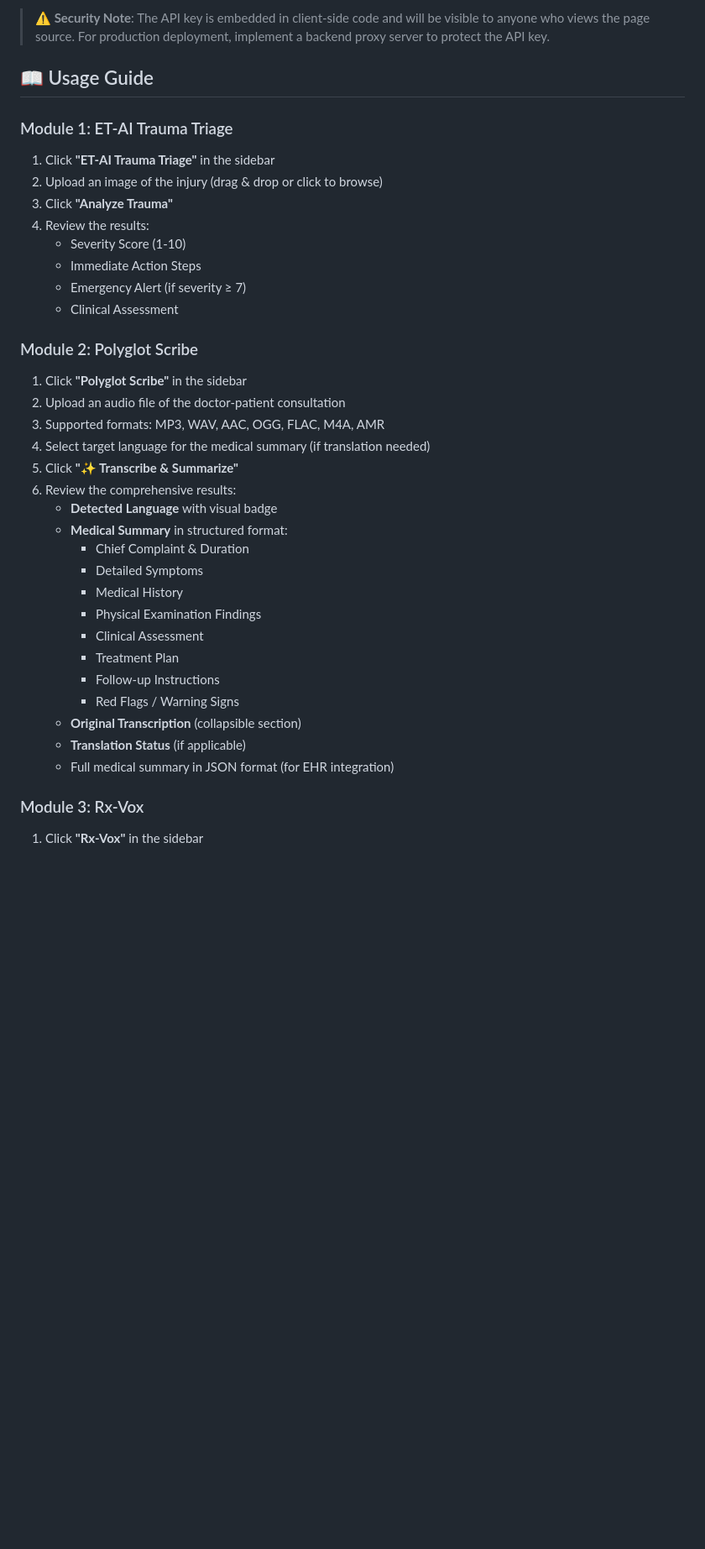
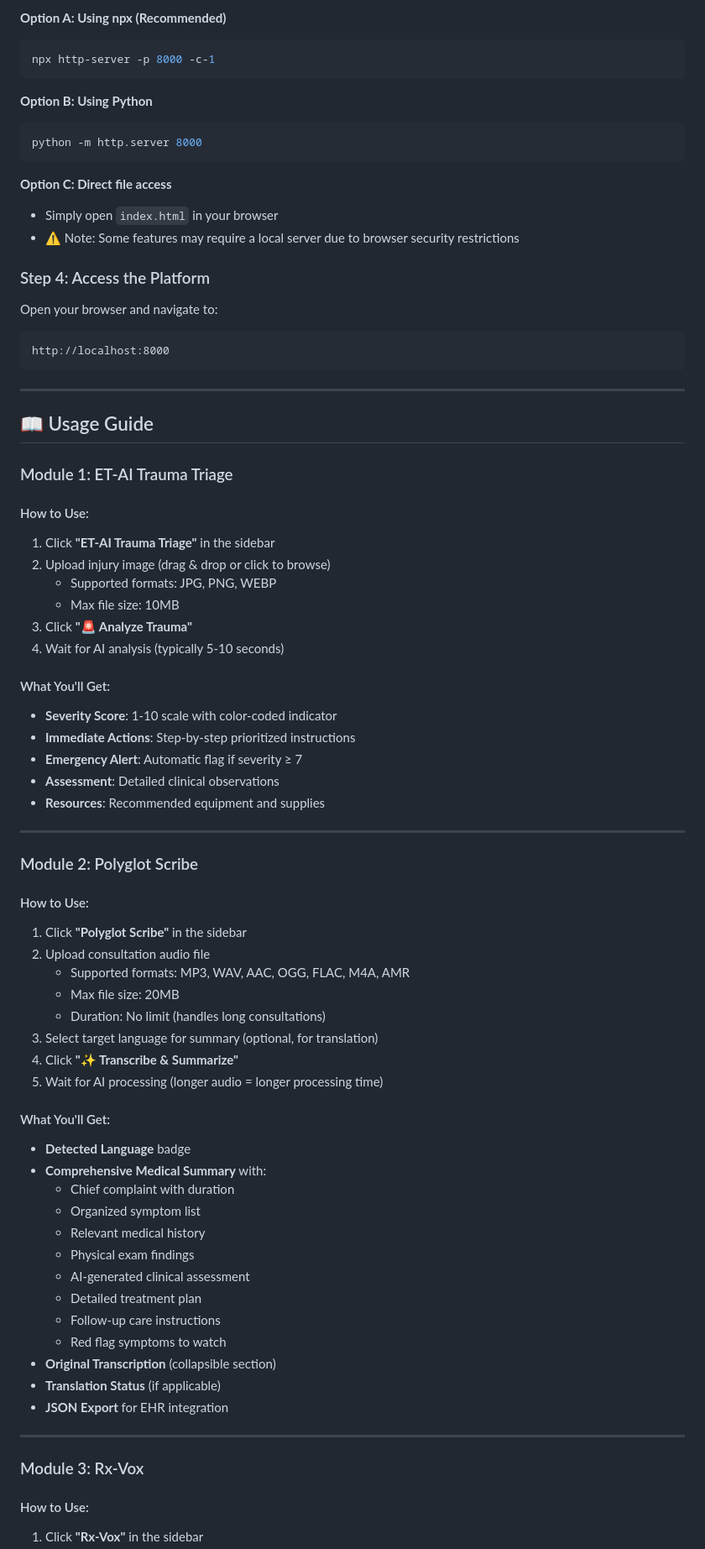
Before and after one commit to FarhanImtiaz/IEDC_Hackathon_Syntax_Titans, a Markdown page: README.md, the part around one of its changes. Shown at 84% size. Drawn GitHub-style; blank space fills up the shorter version.

````diff
--- a/README.md
+++ b/README.md
@@ -100,41 +154,78 @@ IEDC_Hack/
 
-> **⚠️ Security Note**: The API key is embedded in client-side code and will be visible to anyone who views the page source. For production deployment, implement a backend proxy server to protect the API key.
+**Option A: Using npx (Recommended)**
+```bash
+npx http-server -p 8000 -c-1
+```
+
+**Option B: Using Python**
+```bash
+python -m http.server 8000
+```
+
+**Option C: Direct file access**
+- Simply open `index.html` in your browser
+- ⚠️ Note: Some features may require a local server due to browser security restrictions
+
+### Step 4: Access the Platform
+
+Open your browser and navigate to:
+```
+http://localhost:8000
+```
+
+---
 
 ## 📖 Usage Guide
 
 ### Module 1: ET-AI Trauma Triage
 
+#### How to Use:
 1. Click **"ET-AI Trauma Triage"** in the sidebar
-2. Upload an image of the injury (drag & drop or click to browse)
-3. Click **"Analyze Trauma"**
-4. Review the results:
-   - Severity Score (1-10)
-   - Immediate Action Steps
-   - Emergency Alert (if severity ≥ 7)
-   - Clinical Assessment
+2. Upload injury image (drag & drop or click to browse)
+   - Supported formats: JPG, PNG, WEBP
+   - Max file size: 10MB
+3. Click **"🚨 Analyze Trauma"**
+4. Wait for AI analysis (typically 5-10 seconds)
+
+#### What You'll Get:
+- **Severity Score**: 1-10 scale with color-coded indicator
+- **Immediate Actions**: Step-by-step prioritized instructions
+- **Emergency Alert**: Automatic flag if severity ≥ 7
+- **Assessment**: Detailed clinical observations
+- **Resources**: Recommended equipment and supplies
+
+---
 
 ### Module 2: Polyglot Scribe
 
+#### How to Use:
 1. Click **"Polyglot Scribe"** in the sidebar
-2. Upload an audio file of the doctor-patient consultation
-3. Supported formats: MP3, WAV, AAC, OGG, FLAC, M4A, AMR
-4. Select target language for the medical summary (if translation needed)
-5. Click **"✨ Transcribe & Summarize"**
-6. Review the comprehensive results:
-   - **Detected Language** with visual badge
-   - **Medical Summary** in structured format:
-     - Chief Complaint & Duration
-     - Detailed Symptoms
-     - Medical History
-     - Physical Examination Findings
-     - Clinical Assessment
-     - Treatment Plan
-     - Follow-up Instructions
-     - Red Flags / Warning Signs
-   - **Original Transcription** (collapsible section)
-   - **Translation Status** (if applicable)
-   - Full medical summary in JSON format (for EHR integration)
+2. Upload consultation audio file
+   - Supported formats: MP3, WAV, AAC, OGG, FLAC, M4A, AMR
+   - Max file size: 20MB
+   - Duration: No limit (handles long consultations)
+3. Select target language for summary (optional, for translation)
+4. Click **"✨ Transcribe & Summarize"**
+5. Wait for AI processing (longer audio = longer processing time)
+
+#### What You'll Get:
+- **Detected Language** badge
+- **Comprehensive Medical Summary** with:
+  - Chief complaint with duration
+  - Organized symptom list
+  - Relevant medical history
+  - Physical exam findings
+  - AI-generated clinical assessment
+  - Detailed treatment plan
+  - Follow-up care instructions
+  - Red flag symptoms to watch
+- **Original Transcription** (collapsible section)
+- **Translation Status** (if applicable)
+- **JSON Export** for EHR integration
+
+---
 
 ### Module 3: Rx-Vox
 
+#### How to Use:
 1. Click **"Rx-Vox"** in the sidebar
````
Also changed, not shown: other parts of README.md (+321 -162 lines).
